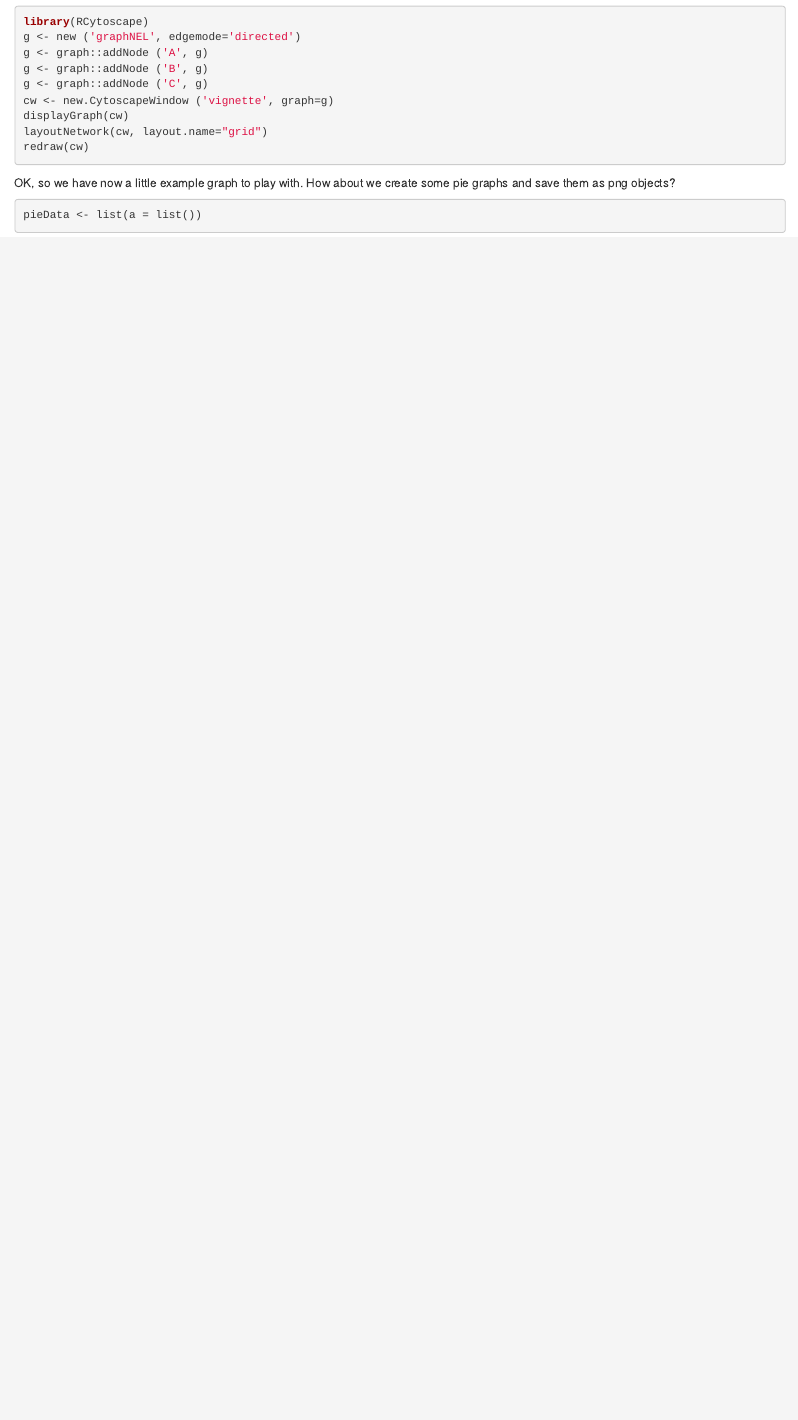
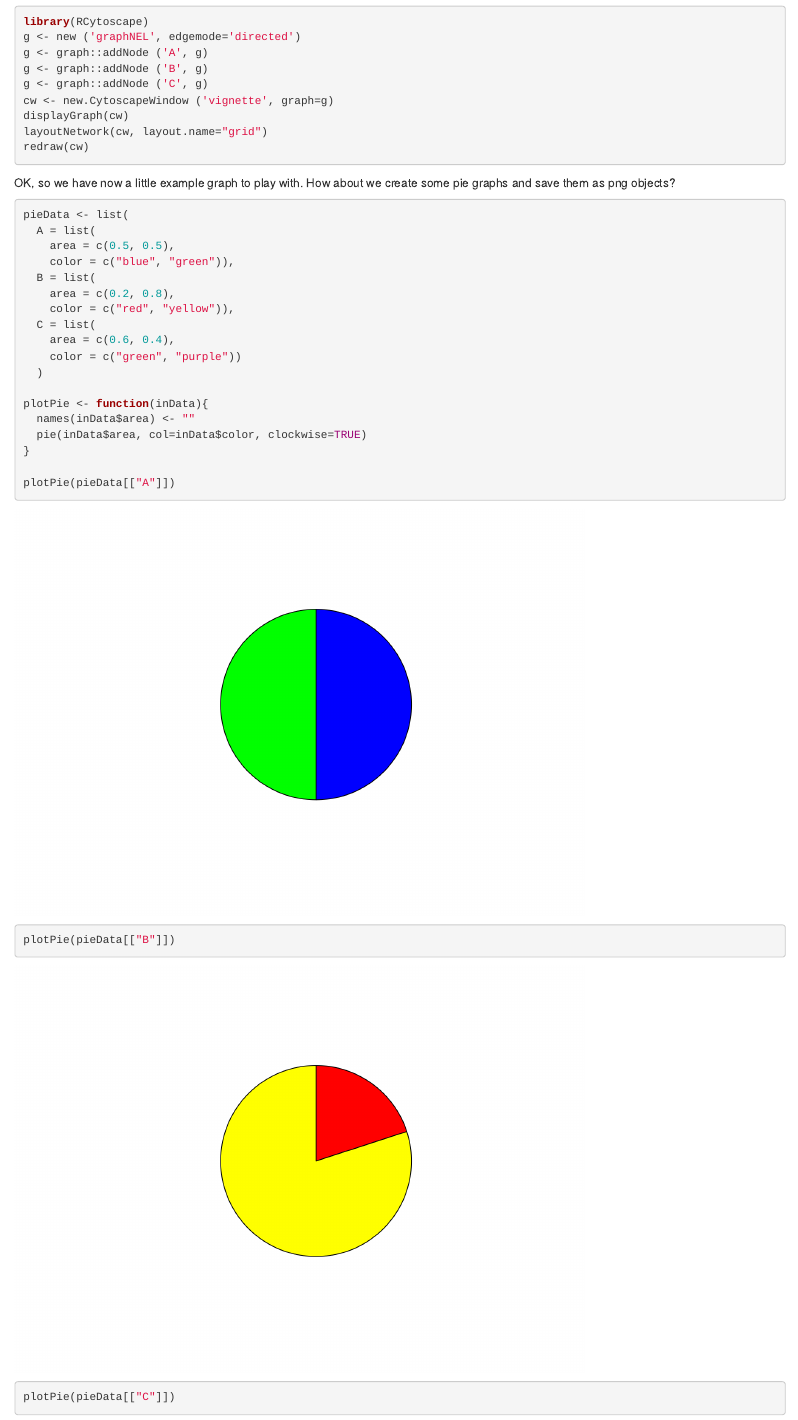
Before and after one commit to rmflight/ccPaper, an R Markdown document (vignettes/rcy_pieNodes.Rmd): the page in a window 1100 px wide, from 90 px down. Rendered offline with R 4.5, knitr and Pandoc, with nearby package versions.

Commit message:
generate some simple pie graphs

````diff
--- a/vignettes/rcy_pieNodes.Rmd
+++ b/vignettes/rcy_pieNodes.Rmd
@@ -23,5 +23,24 @@ redraw(cw)
 OK, so we have now a little example graph to play with. How about we create some pie graphs and save them as png objects?
 
 ```{r pieGraphs}
-pieData <- list(a = list())
+pieData <- list(
+  A = list(
+    area = c(0.5, 0.5),
+    color = c("blue", "green")),
+  B = list(
+    area = c(0.2, 0.8),
+    color = c("red", "yellow")),
+  C = list(
+    area = c(0.6, 0.4),
+    color = c("green", "purple"))
+  )
+
+plotPie <- function(inData){
+  names(inData$area) <- ""
+  pie(inData$area, col=inData$color, clockwise=TRUE)
+}
+
+plotPie(pieData[["A"]])
+plotPie(pieData[["B"]])
+plotPie(pieData[["C"]])
 ```
````
Also changed, not shown: vignettes/rcy_pieNodes.Rmd (2 more changed lines).
